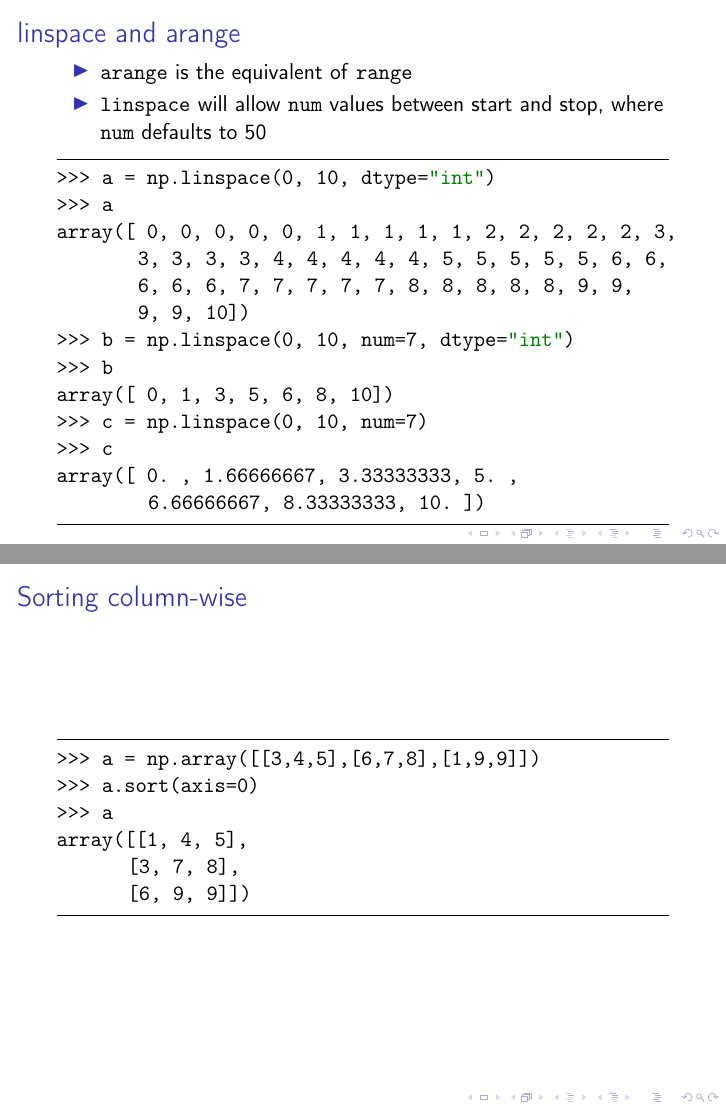
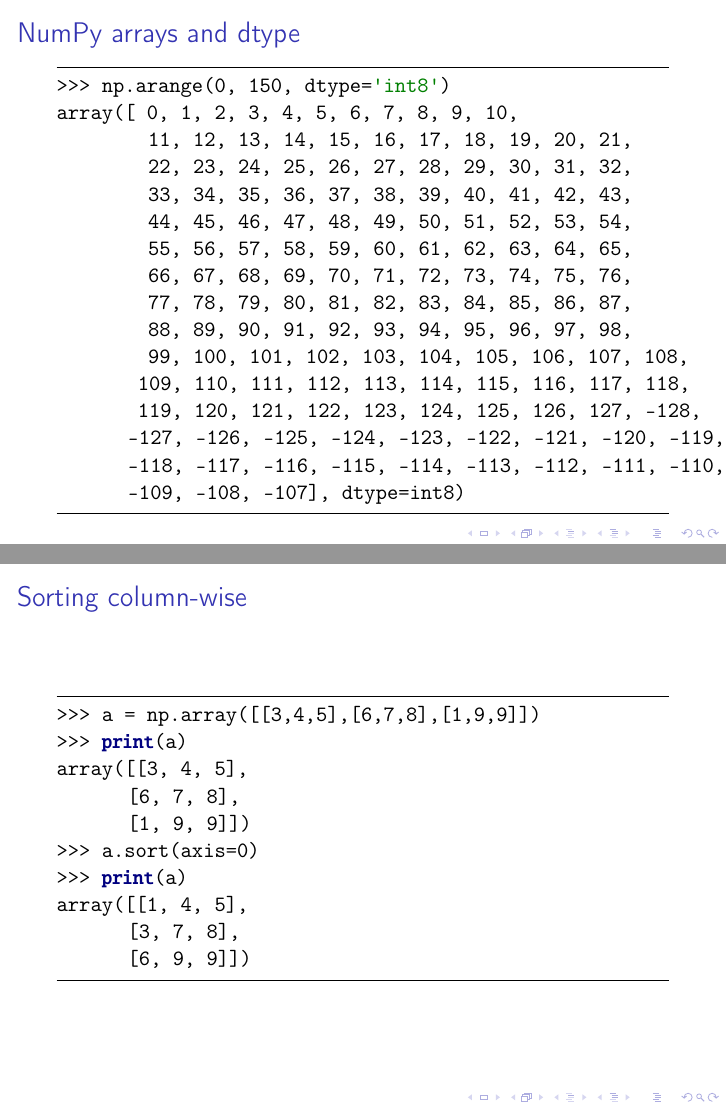
Before and after one commit to pau-scipy/lecture-slides, LaTeX slides (lec7.tex): pages 6 and 10 of 19 before the commit and pages 6 and 11 of 22 after it, joined at a grey line. Compiled offline with pdfLaTeX.

Commit message:
more lecture 7

```diff
--- a/lec7.tex
+++ b/lec7.tex
@@ -136,3 +138,25 @@ array([0, 1, 2, 3, 4, 5, 6, 7, 8, 9], dtype=int8)
+\begin{frame}[fragile]
+\frametitle{NumPy arrays and dtype}
+\begin{code}
+>>> np.arange(0, 150, dtype='int8')
+array([   0,    1,    2,    3,    4,    5,    6,    7,    8,    9,   10,
+         11,   12,   13,   14,   15,   16,   17,   18,   19,   20,   21,
+         22,   23,   24,   25,   26,   27,   28,   29,   30,   31,   32,
+         33,   34,   35,   36,   37,   38,   39,   40,   41,   42,   43,
+         44,   45,   46,   47,   48,   49,   50,   51,   52,   53,   54,
+         55,   56,   57,   58,   59,   60,   61,   62,   63,   64,   65,
+         66,   67,   68,   69,   70,   71,   72,   73,   74,   75,   76,
+         77,   78,   79,   80,   81,   82,   83,   84,   85,   86,   87,
+         88,   89,   90,   91,   92,   93,   94,   95,   96,   97,   98,
+         99,  100,  101,  102,  103,  104,  105,  106,  107,  108,
+        109, 110,  111,  112,  113,  114,  115,  116,  117,  118,
+        119,  120, 121,  122,  123,  124,  125,  126,  127, -128,
+       -127, -126, -125, -124, -123, -122, -121, -120, -119,
+       -118, -117, -116, -115, -114, -113, -112, -111, -110,
+       -109, -108, -107], dtype=int8)
+\end{code}
+\end{frame}
+
 
 \begin{frame}[fragile]
 \frametitle{linspace and arange}
@@ -143,16 +167,16 @@ array([0, 1, 2, 3, 4, 5, 6, 7, 8, 9], dtype=int8)
 \end{itemize}
 \begin{code}
 >>> a = np.linspace(0, 10, dtype="int")
->>> a
+>>> print(a)
 array([ 0,  0,  0,  0,  0,  1,  1,  1,  1,  1,  2,  2,  2,  2,  2,  3,
         3,  3,  3,  3,  4,  4,  4,  4,  4,  5,  5,  5,  5,  5,  6,  6,
         6, 6, 6,  7,  7,  7,  7,  7,  8,  8,  8,  8,  8,  9,  9,
         9, 9, 10])
 >>> b = np.linspace(0, 10, num=7, dtype="int")
->>> b
+>>> print(b)
 array([ 0,  1,  3,  5,  6,  8, 10])
 >>> c = np.linspace(0, 10, num=7)
->>> c
+>>> print(c)
 array([  0. ,  1.66666667, 3.33333333,  5.   ,
          6.66666667,   8.33333333,  10.  ])
 \end{code}
@@ -206,8 +230,12 @@
 \frametitle{{Sorting column-wise}}
 \begin{code}
 >>> a = np.array([[3,4,5],[6,7,8],[1,9,9]])
+>>> print(a)
+array([[3, 4, 5],
+       [6, 7, 8],
+       [1, 9, 9]])
 >>> a.sort(axis=0)
->>> a
+>>> print(a)
 array([[1, 4, 5],
        [3, 7, 8],
        [6, 9, 9]])
```
Also changed, not shown: lec7.tex (37 more changed lines).
